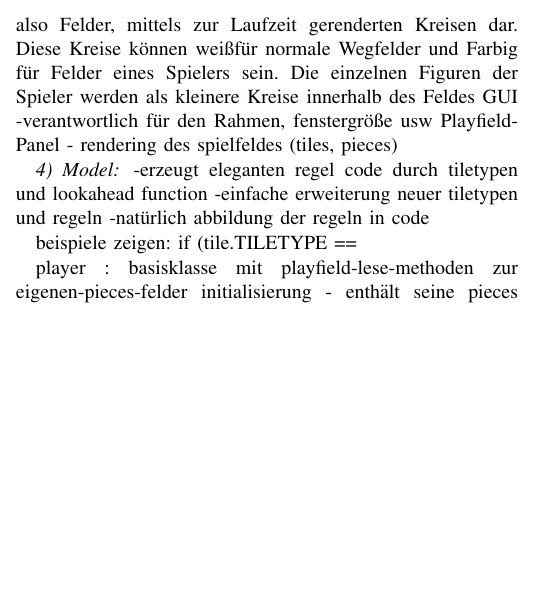
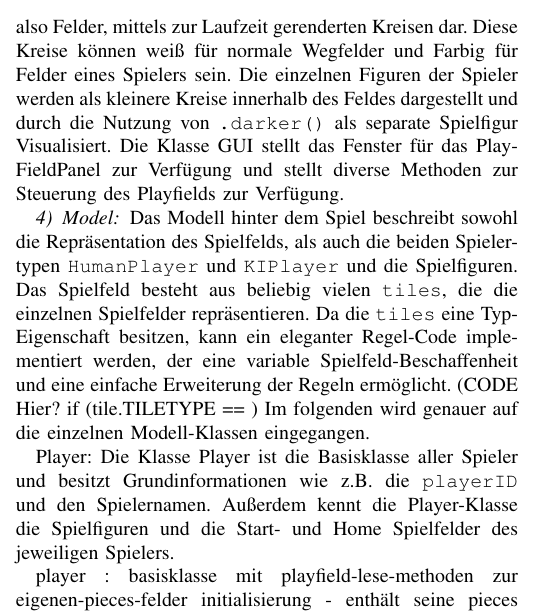
Before and after one commit to pille125/SE_Architekturedoku, a LaTeX paper (bare_conf.tex): part of one column of page 4 of 5, cut so that both start at the same text, the shorter picture padded with empty space. Compiled offline with pdfLaTeX.

Commit message:
changed Modelclassdiagram

```diff
--- a/bare_conf.tex
+++ b/bare_conf.tex
@@ -224,26 +224,22 @@ nicht unn\"otig mit spielablauffremden Methoden aufgebl\"aht, wenn die Spielerve
     \caption{View Klassendiagramm}
 \end{figure}
 
-Die implementierte GUI repr\"asentiert ein Mensch \"arger dich Nicht! Spielfeld. Es besteht aus einem \texttt{PlayfieldPanel}, welches f\"ur die Darstellung von JPanel erbt und f\"ur die Interaktion mit dem Nutzer den MouseListener implementiert. Das PlayfieldPanel stellt die einzelnen \texttt{tiles}, also Felder, mittels zur Laufzeit gerenderten Kreisen dar. Diese Kreise k\"onnen wei\ss   f\"ur normale Wegfelder und Farbig f\"ur Felder eines Spielers sein.
-  Die einzelnen Figuren der Spieler werden als kleinere Kreise innerhalb des Feldes
-    GUI
-       -verantwortlich f\"ur den Rahmen, fenstergr\"o\ss e usw
-    PlayfieldPanel
-        - rendering des spielfeldes (tiles, pieces)
+Die implementierte GUI repr\"asentiert ein Mensch \"arger dich Nicht! Spielfeld. Es besteht aus einem \texttt{PlayfieldPanel}, welches f\"ur die Darstellung von JPanel erbt und f\"ur die Interaktion mit dem Nutzer den MouseListener implementiert. Das PlayfieldPanel stellt die einzelnen \texttt{tiles}, also Felder, mittels zur Laufzeit gerenderten Kreisen dar. Diese Kreise k\"onnen wei{\ss}   f\"ur normale Wegfelder und Farbig f\"ur Felder eines Spielers sein.
+  Die einzelnen Figuren der Spieler werden als kleinere Kreise innerhalb des Feldes dargestellt und durch die Nutzung von \texttt{.darker()} als separate Spielfigur Visualisiert. Die Klasse GUI stellt das Fenster f\"ur das PlayFieldPanel zur Verfügung und stellt diverse Methoden zur Steuerung des Playfields zur Verf\"ugung.
 
 \subsubsection{Model}
+
+
 \begin{figure}[]
     \centering
     \fbox{\includegraphics[width=0.47\textwidth]{images/modelClassDiagram.jpg}}
     \caption{Model Klassendiagramm}
 \end{figure}
 
-    -erzeugt eleganten regel code durch tiletypen und lookahead function
-    -einfache erweiterung neuer tiletypen und regeln
-    -nat\"urlich abbildung der regeln in code
+Das Modell hinter dem Spiel beschreibt sowohl die Repr\"asentation des Spielfelds, als auch die beiden Spielertypen \texttt{HumanPlayer} und \texttt{KIPlayer} und die Spielfiguren. Das Spielfeld besteht aus beliebig vielen \texttt{tiles}, die die einzelnen Spielfelder repr\"asentieren. Da die \texttt{tiles} eine Typ-Eigenschaft besitzen, kann ein eleganter Regel-Code implementiert werden, der eine variable Spielfeld-Beschaffenheit und eine einfache Erweiterung der Regeln erm\"oglicht. (CODE Hier?  if (tile.TILETYPE == )
+Im folgenden wird genauer auf die einzelnen Modell-Klassen eingegangen.
 
-    beispiele zeigen:
-    if (tile.TILETYPE ==
+Player: Die Klasse Player ist die Basisklasse aller Spieler und besitzt Grundinformationen wie z.B. die \texttt{playerID} und den Spielernamen. Außerdem kennt die Player-Klasse die Spielfiguren und die Start- und Home Spielfelder des jeweiligen Spielers.
 
 
 player : basisklasse mit playfield-lese-methoden zur eigenen-pieces-felder initialisierung
```
Also changed, not shown: images/modelClassDiagram.jpg.
